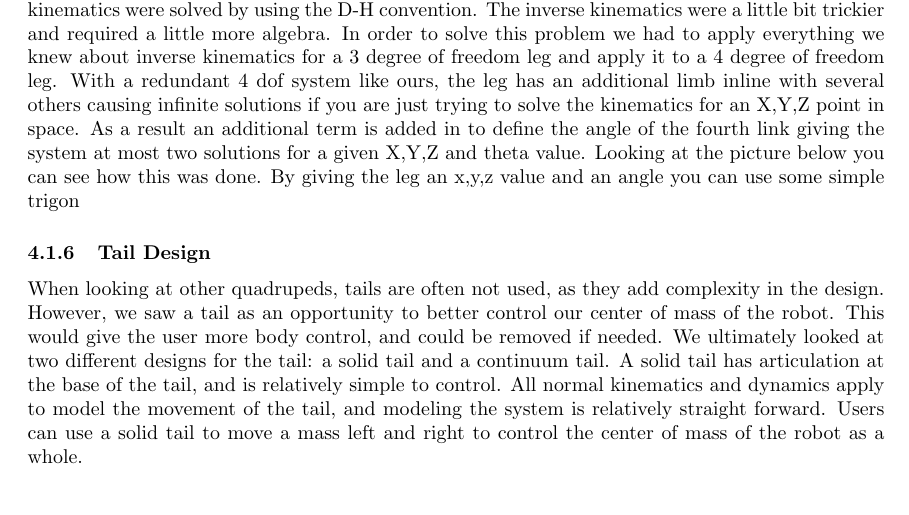
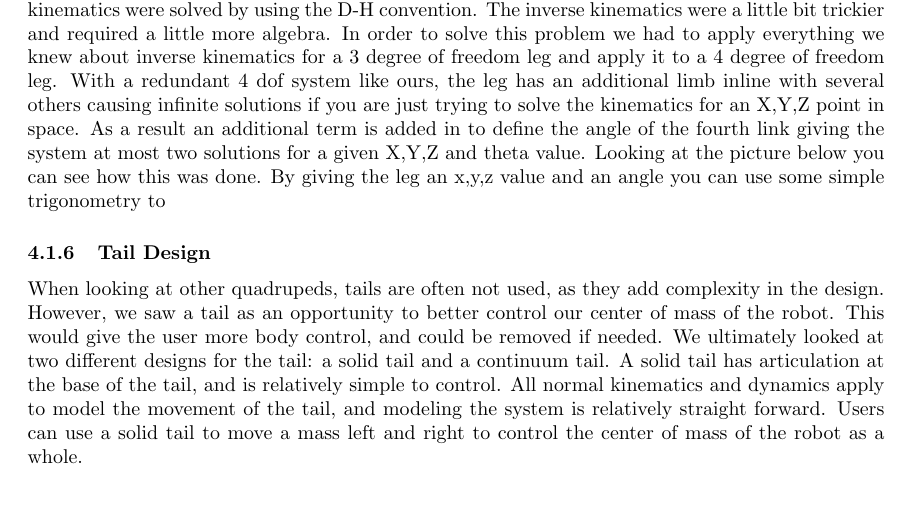
Before and after one commit to SmallKatMQP/SmallKat-MQP-Paper, a LaTeX paper (paper.tex, which reads sections/designprocess.tex): part of page 34 of 57, cut so that both start at the same text. Compiled offline with pdfLaTeX; a LaTeX package or settings file that is missing is left out.

Commit message:
Updates from Overleaf

```diff
--- a/sections/designprocess.tex
+++ b/sections/designprocess.tex
@@ -134,7 +134,7 @@
 
         \subsubsection{Kinematics and Analysis}
 
-            With any robot there is math and analysis that needs to be done to make sure that the robot will properly do what you want it to. The majority of the math that was done for Smallkat was to ensure we had a proper kinematic representation of the robot so that we could control the robot as well as analysis it. As mentioned before kinematics provide us with a mathematical way to describe the position of the robot in space. This can be done by describing the lengths and angles of each joint and figuring out where in space the robot is (forward kinematics) or by giving a point in space and figuring out was the angles needed to reach that point are (inverse kinematics). The forward kinematics were solved by using the D-H convention. The inverse kinematics were a little bit trickier and required a little more algebra. In order to solve this problem we had to apply everything we knew about inverse kinematics for a 3 degree of freedom leg and apply it to a 4 degree of freedom leg. With a redundant 4 dof system like ours, the leg has an additional limb inline with several others causing infinite solutions if you are just trying to solve the kinematics for an X,Y,Z point in space. As a result an additional term is added in to define the angle of the fourth link giving the system at most two solutions for a given X,Y,Z and theta value. Looking at the picture below you can see how this was done. By giving the leg an x,y,z value and an angle you can use some simple trigon
+            With any robot there is math and analysis that needs to be done to make sure that the robot will properly do what you want it to. The majority of the math that was done for Smallkat was to ensure we had a proper kinematic representation of the robot so that we could control the robot as well as analysis it. As mentioned before kinematics provide us with a mathematical way to describe the position of the robot in space. This can be done by describing the lengths and angles of each joint and figuring out where in space the robot is (forward kinematics) or by giving a point in space and figuring out was the angles needed to reach that point are (inverse kinematics). The forward kinematics were solved by using the D-H convention. The inverse kinematics were a little bit trickier and required a little more algebra. In order to solve this problem we had to apply everything we knew about inverse kinematics for a 3 degree of freedom leg and apply it to a 4 degree of freedom leg. With a redundant 4 dof system like ours, the leg has an additional limb inline with several others causing infinite solutions if you are just trying to solve the kinematics for an X,Y,Z point in space. As a result an additional term is added in to define the angle of the fourth link giving the system at most two solutions for a given X,Y,Z and theta value. Looking at the picture below you can see how this was done. By giving the leg an x,y,z value and an angle you can use some simple trigonometry to
             % add in pictures of 4 dof vs 3 dof kinematics
             % talk about jacobian and force propogation
             % try and get table or picture of results from torques
```
